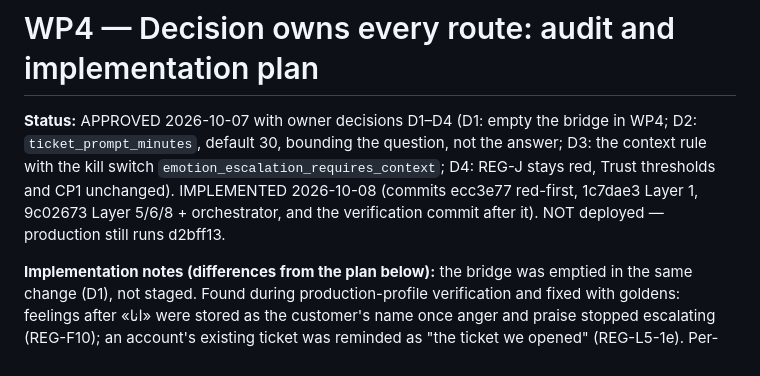
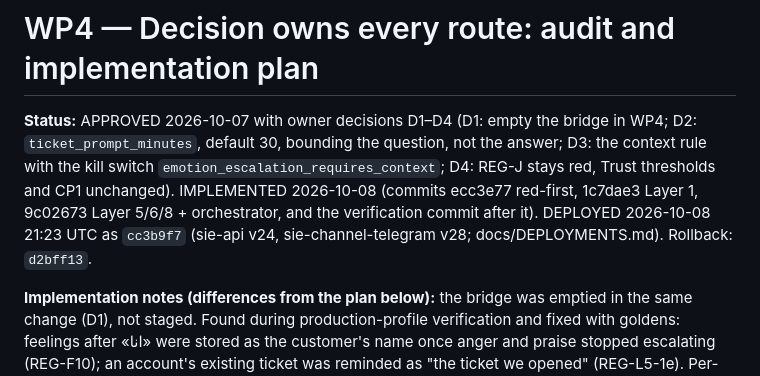
Before and after one commit to moudabdelwahab/sie, a Markdown page: docs/WP4-PLAN.md, the part around the change. Rendered like a GitHub page.

```diff
--- a/docs/WP4-PLAN.md
+++ b/docs/WP4-PLAN.md
@@ -1,6 +1,6 @@
 # WP4 — Decision owns every route: audit and implementation plan
 
-**Status:** APPROVED 2026-10-07 with owner decisions D1–D4 (D1: empty the bridge in WP4; D2: `ticket_prompt_minutes`, default 30, bounding the question, not the answer; D3: the context rule with the kill switch `emotion_escalation_requires_context`; D4: REG-J stays red, Trust thresholds and CP1 unchanged). IMPLEMENTED 2026-10-08 (commits ecc3e77 red-first, 1c7dae3 Layer 1, 9c02673 Layer 5/6/8 + orchestrator, and the verification commit after it). NOT deployed — production still runs d2bff13.
+**Status:** APPROVED 2026-10-07 with owner decisions D1–D4 (D1: empty the bridge in WP4; D2: `ticket_prompt_minutes`, default 30, bounding the question, not the answer; D3: the context rule with the kill switch `emotion_escalation_requires_context`; D4: REG-J stays red, Trust thresholds and CP1 unchanged). IMPLEMENTED 2026-10-08 (commits ecc3e77 red-first, 1c7dae3 Layer 1, 9c02673 Layer 5/6/8 + orchestrator, and the verification commit after it). DEPLOYED 2026-10-08 21:23 UTC as `cc3b9f7` (sie-api v24, sie-channel-telegram v28; docs/DEPLOYMENTS.md). Rollback: `d2bff13`.
 
 **Implementation notes (differences from the plan below):** the bridge was emptied in the same change (D1), not staged. Found during production-profile verification and fixed with goldens: feelings after «انا» were stored as the customer's name once anger and praise stopped escalating (REG-F10); an account's existing ticket was reminded as "the ticket we opened" (REG-L5-1e). Per-problem bookkeeping (evidence request, account details, verification) is reset when the customer moves on to a new problem. A legacy ticket question without `expiresAt` is treated as live (its unclear answers are still bounded to one re-ask).
 **Baseline:** commit `4369e57` (WP3 deployed as `d2bff13`), full suite 1,264 / 1,264.
```
Also changed, not shown: docs/DEPLOYMENTS.md (added, +47 -0 lines), docs/REMEDIATION-PLAN-SIE-9-LAYERS.md (+1 -1 lines).
